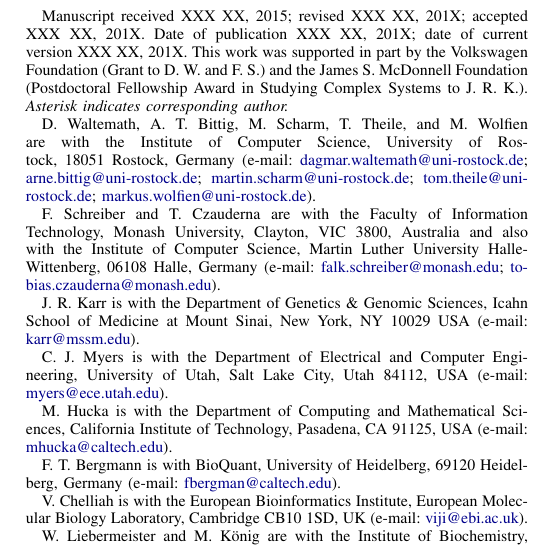
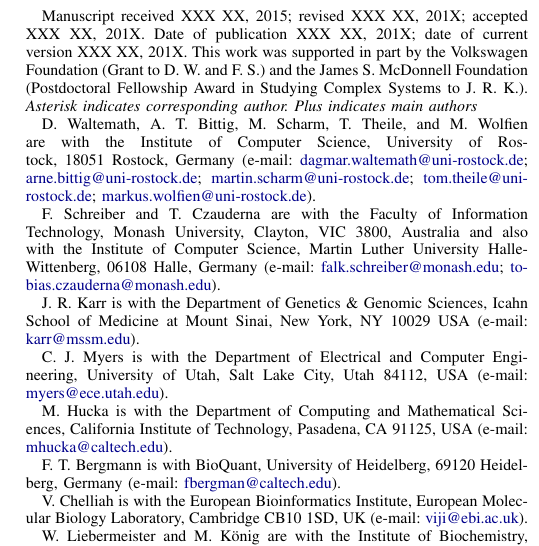
Before and after one commit to whole-cell-tutors/meeting-report, a LaTeX paper (report.tex): part of one column of page 1 of 8, cut so that both start at the same text. Compiled offline with pdfLaTeX.

Commit message:
author order

```diff
--- a/report.tex
+++ b/report.tex
@@ -89,12 +88,13 @@
     Jannis Uhlendorf,
     Markus Wolfien,\\
     James T. Yurkovich,
-    Yan Zhu, and
-    Anna Zhukova
+    Yan Zhu,
+    Anna Zhukova and
+    Falk Schreiber$^+$,
     \thanks{
         Manuscript received XXX XX, 2015; revised XXX XX, 201X; accepted XXX XX, 201X. Date of publication XXX XX, 201X; date of current version XXX XX, 201X.
         This work was supported in part by the Volkswagen Foundation (Grant to D. W. and F. S.) and the James S. McDonnell Foundation (Postdoctoral Fellowship Award in Studying Complex Systems to J. R. K.).
-        \textit{Asterisk indicates corresponding author.}
+        \textit{Asterisk indicates corresponding author. Plus indicates main authors}
     }
     \thanks{D. Waltemath, A. T. Bittig, M. Scharm, T. Theile, and M. Wolfien are with the Institute of Computer Science, University of Rostock, 18051 Rostock, Germany (e-mail: \email{dagmar.waltemath@uni-rostock.de}; \email{arne.bittig@uni-rostock.de}; \email{martin.scharm@uni-rostock.de}; \email{tom.theile@uni-rostock.de}; \email{markus.wolfien@uni-rostock.de}).}
     \thanks{F. Schreiber and T. Czauderna are with the Faculty of Information Technology, Monash University, Clayton, VIC 3800, Australia and also with the Institute of Computer Science, Martin Luther University Halle-Wittenberg, 06108 Halle, Germany (e-mail: \email{falk.schreiber@monash.edu}; \email{tobias.czauderna@monash.edu}).}
```
Also changed, not shown: report.tex (5 more changed lines).
